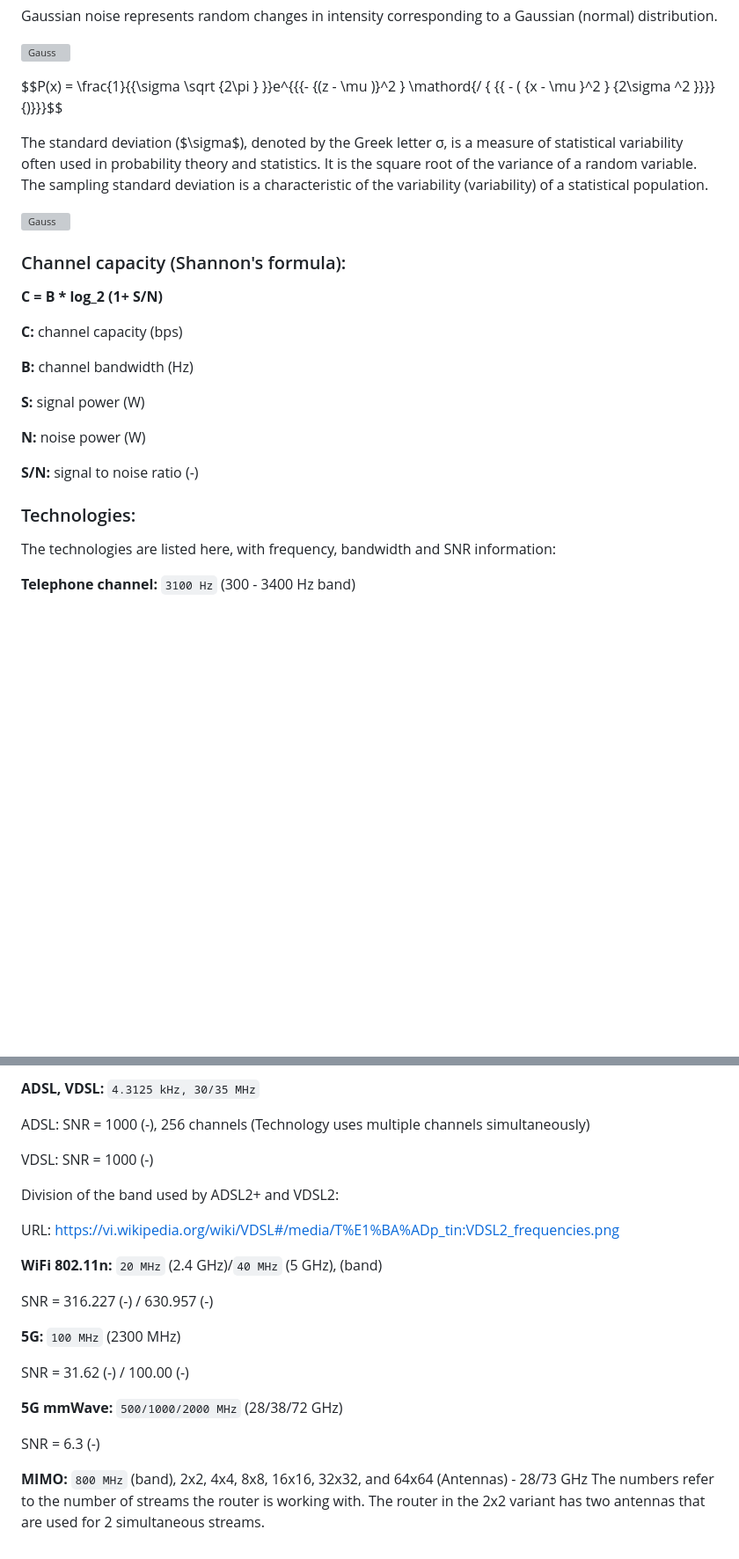
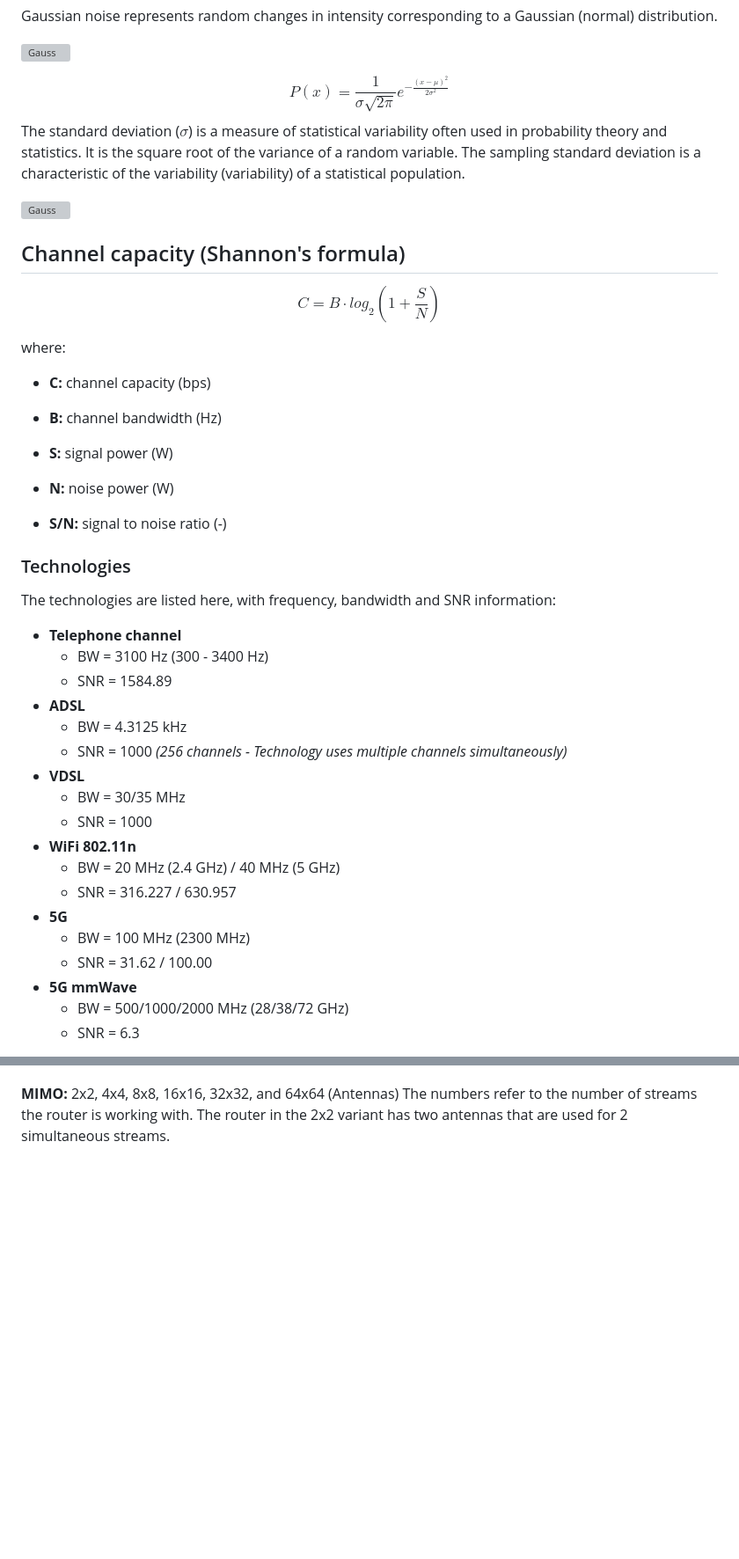
Before and after one commit to jrozhon/qos, a Markdown page: qos-01/README.md, 2 parts joined by grey strips. Shown at 88% size. Rendered like a GitHub page; blank space fills up the shorter version; grey boxes are pictures that could not be loaded.

````diff
--- a/qos-01/README.md
+++ b/qos-01/README.md
@@ -66,30 +63,50 @@ Gaussian noise represents random changes in intensity corresponding to a Gaussia
 
 ![Gauss](https://imgur.com/tN6l2ad.png)
 
-$$P(x) = \frac{1}{{\sigma \sqrt {2\pi } }}e^{{{-  {(z - \mu )}^2 } \mathord{/ { {{ - ( {x - \mu }^2 } {2\sigma ^2 }}}} {)}}}$$
-
-The standard deviation ($\sigma$), denoted by the Greek letter σ, is a measure of statistical variability often used in probability theory and statistics.
+$$
+P(x) = \frac{1}{\sigma \sqrt{2\pi}}e^{-\frac{(x - \mu )^2}{2\sigma ^2}}
+$$
+The standard deviation ($\sigma$) is a measure of statistical variability often used in probability theory and statistics.
 It is the square root of the variance of a random variable. The sampling standard deviation is a characteristic of the variability (variability) of a statistical population.
 
 ![Gauss](https://imgur.com/X1hUPFG.png)
 
-### Channel capacity (Shannon's formula):
+## Channel capacity (Shannon's formula)
 
-**C = B * log_2 (1+ S/N)**
+$$
+C = B \cdot log_2 \left( 1+\frac{S}{N} \right)
+$$
 
-**C:** channel capacity (bps)
+where:
 
-**B:** channel bandwidth (Hz)
+- **C:** channel capacity (bps)
+- **B:** channel bandwidth (Hz)
+- **S:** signal power (W)
 
-**S:** signal power (W)
+- **N:** noise power (W)
 
-**N:** noise power (W)
+- **S/N:** signal to noise ratio (-)
 
-**S/N:** signal to noise ratio (-)
-
-### Technologies:
+### Technologies
 
 The technologies are listed here, with frequency, bandwidth and SNR information:
 
-**Telephone channel:**  ```3100 Hz```  (300 - 3400 Hz band)
+- **Telephone channel**
+    - BW = 3100 Hz  (300 - 3400 Hz)
+    - SNR = 1584.89
+- **ADSL**
+    - BW = 4.3125 kHz
+    - SNR = 1000 *(256 channels - Technology uses multiple channels simultaneously)*
+- **VDSL**
+    - BW = 30/35 MHz
+    - SNR = 1000
+- **WiFi 802.11n**
+    - BW = 20 MHz (2.4 GHz) / 40 MHz (5 GHz)
+    - SNR = 316.227 / 630.957
+- **5G**
+    - BW = 100 MHz (2300 MHz)
+    - SNR = 31.62  / 100.00
+- **5G mmWave**
+    - BW = 500/1000/2000 MHz (28/38/72 GHz)
+    - SNR = 6.3
 
@@ -97,25 +114,5 @@ SNR = 1584.89 (-)
 
-**ADSL, VDSL:**  ```4.3125 kHz, 30/35 MHz```
 
-ADSL: SNR = 1000 (-), 256 channels (Technology uses multiple channels simultaneously)
 
-VDSL: SNR = 1000 (-)
-
-Division of the band used by ADSL2+ and VDSL2:
-
-URL: https://vi.wikipedia.org/wiki/VDSL#/media/T%E1%BA%ADp_tin:VDSL2_frequencies.png
-
-**WiFi 802.11n:** ```20 MHz``` (2.4 GHz)/```40 MHz``` (5 GHz), (band)
-
-SNR = 316.227 (-) / 630.957 (-)
-
-**5G:** ```100 MHz```  (2300 MHz)
-
-SNR = 31.62 (-) / 100.00 (-)
-
-**5G mmWave:** ```500/1000/2000 MHz``` (28/38/72 GHz)
-
-SNR = 6.3 (-)
-
-**MIMO:** ```800 MHz``` (band), 2x2, 4x4, 8x8, 16x16, 32x32, and 64x64 (Antennas) - 28/73 GHz
+**MIMO:** 2x2, 4x4, 8x8, 16x16, 32x32, and 64x64 (Antennas)
 The numbers refer to the number of streams the router is working with. The router in the 2x2 variant has two antennas that are used for 2 simultaneous streams.
````
Also changed, not shown: other parts of qos-01/README.md (+32 -35 lines).
